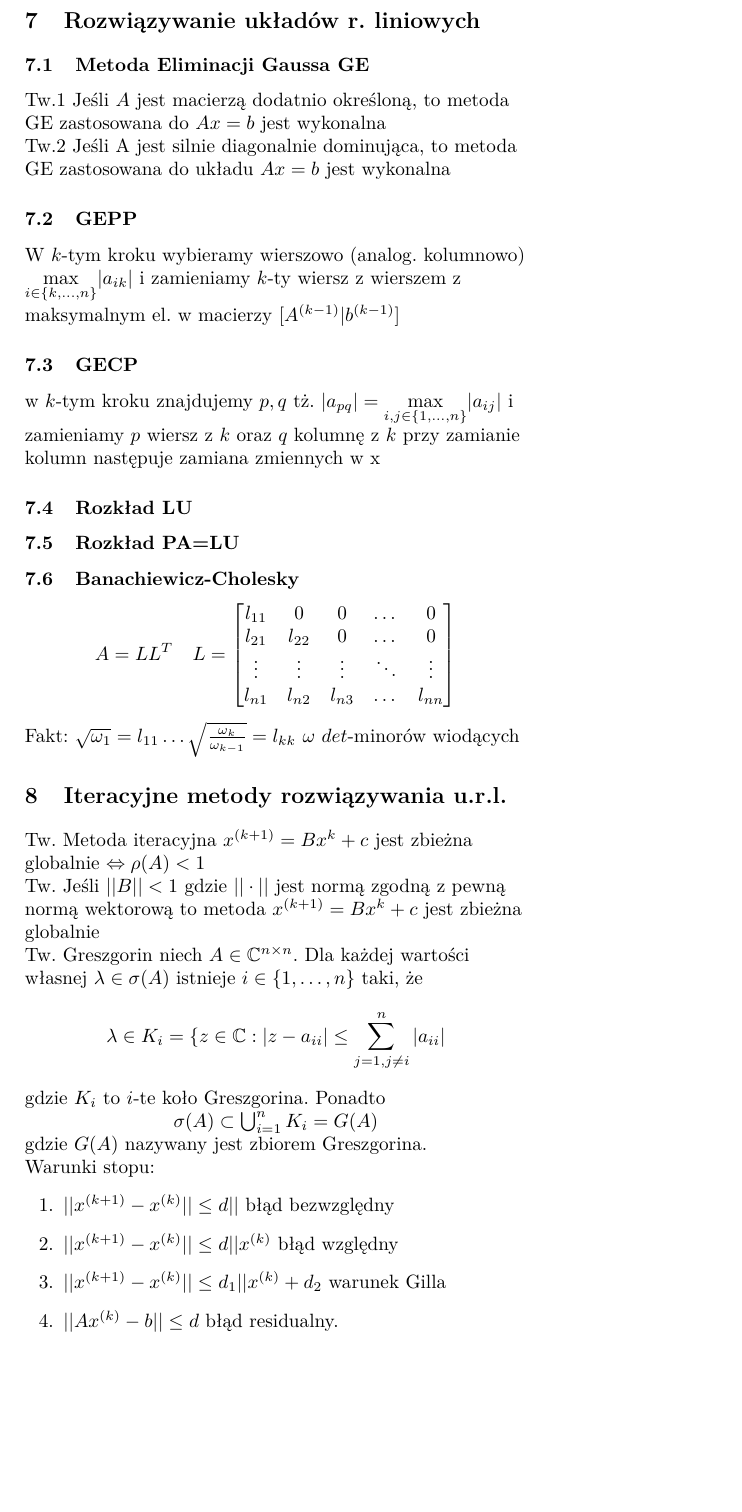
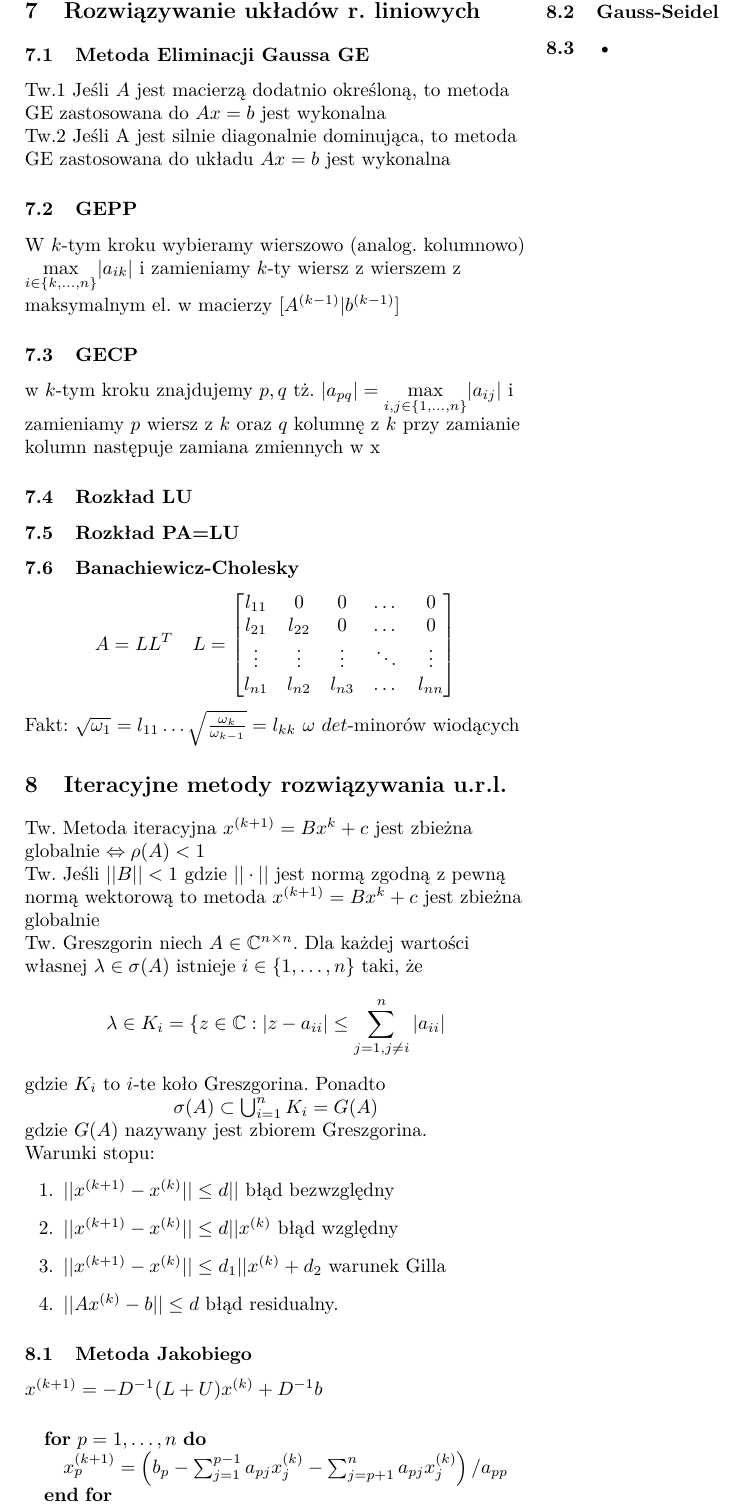
Before and after one commit to loordu/numerki-egzamin, a LaTeX document (kartka.tex): part of page 2 of 2, cut so that both start at the same text, the shorter picture padded with empty space. Compiled offline with pdfLaTeX.

Commit message:
nie wiem co wiecej potrzeba dopisac

```diff
--- a/kartka.tex
+++ b/kartka.tex
@@ -9,7 +9,7 @@
 \usepackage{amsfonts} %\mathbb
 \usepackage{sectsty} %\sectionfont
 \usepackage{amsmath} %\underset matrix
-
+\usepackage{algorithmic} % pseudokod
 \sectionfont{\large}
 \subsectionfont{\normalsize}
 
@@ -98,9 +99,17 @@ Warunki stopu:
 \item $||x^{(k+1)} - x^{(k)}|| \leq d||$ błąd bezwzględny
 \item $||x^{(k+1)} - x^{(k)}|| \leq d||x^{(k)}$ błąd względny
 \item $||x^{(k+1)} - x^{(k)}|| \leq d_1||x^{(k)} + d_2$ warunek Gilla
-\item $||Ax^{(k)} -b|| \leq d$ błąd residualny.
+\item $||Ax^{(k)} -b || \leq d$ błąd residualny.
 \end{enumerate}
-
+\subsection{Metoda Jakobiego}
+$x^{(k+1)} = -D^{-1}(L+U)x^{(k)}+D^{-1}b$
+\begin{algorithmic}
+\FOR{$p=1,\ldots,n$}
+	\STATE{$x_p^{(k+1)} = \left( b_p - \sum_{j=1}^{p-1}a_{pj}x_j^{(k)} - \sum_{j=p+1}^{n}a_{pj}x_j^{(k)}\right)/ a_{pp}$}
+\ENDFOR
+\end{algorithmic}
+\subsection{Gauss-Seidel}
+\subsection{•}
 \end{flushleft}
 \end{document}
 
```
Also changed, not shown: kartka.pdf, kartka.tex (15 more changed lines).
